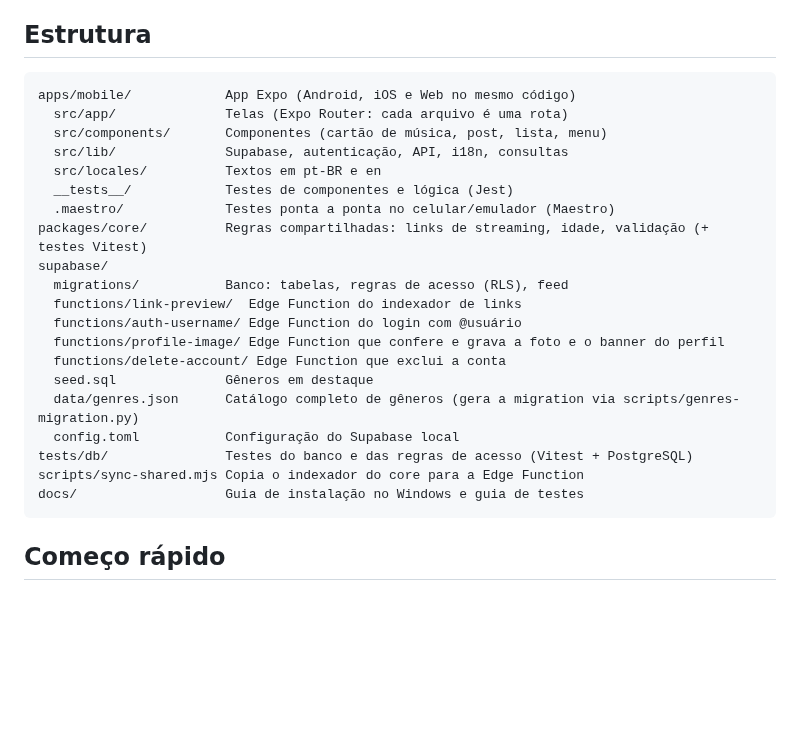
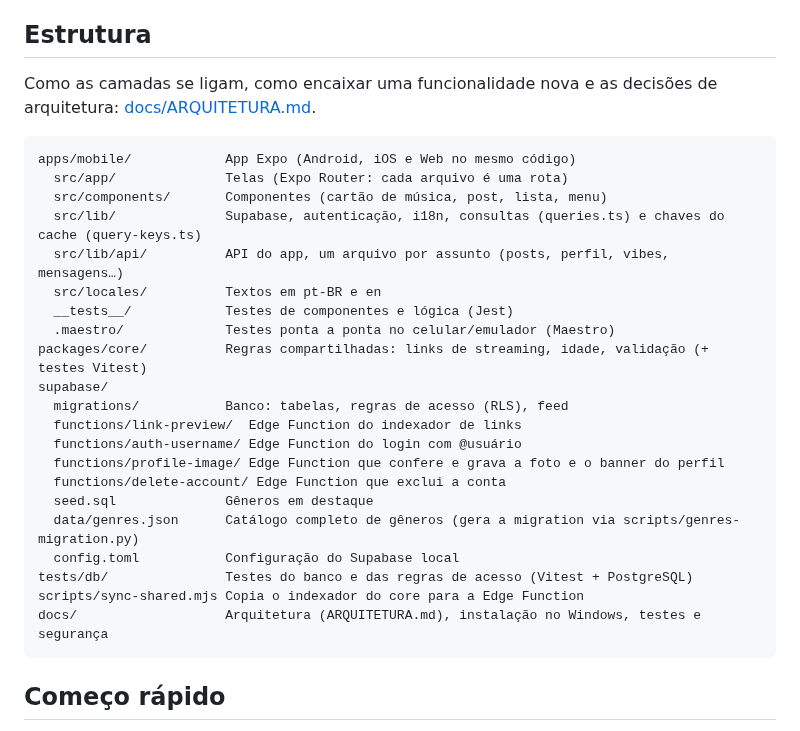
Before and after one commit to iamLuul/Soundora, a Markdown page: README.md, the part around the change. Drawn GitHub-style; blank space fills up the shorter version.

````diff
--- a/README.md
+++ b/README.md
@@ -22,11 +22,14 @@ Este repositório tem a fundação do MVP e o primeiro fluxo completo:
 
 ## Estrutura
 
+Como as camadas se ligam, como encaixar uma funcionalidade nova e as decisões de arquitetura: [docs/ARQUITETURA.md](docs/ARQUITETURA.md).
+
 ```
 apps/mobile/            App Expo (Android, iOS e Web no mesmo código)
   src/app/              Telas (Expo Router: cada arquivo é uma rota)
   src/components/       Componentes (cartão de música, post, lista, menu)
-  src/lib/              Supabase, autenticação, API, i18n, consultas
+  src/lib/              Supabase, autenticação, i18n, consultas (queries.ts) e chaves do cache (query-keys.ts)
+  src/lib/api/          API do app, um arquivo por assunto (posts, perfil, vibes, mensagens…)
   src/locales/          Textos em pt-BR e en
   __tests__/            Testes de componentes e lógica (Jest)
   .maestro/             Testes ponta a ponta no celular/emulador (Maestro)
@@ -42,7 +45,7 @@ supabase/
   config.toml           Configuração do Supabase local
 tests/db/               Testes do banco e das regras de acesso (Vitest + PostgreSQL)
 scripts/sync-shared.mjs Copia o indexador do core para a Edge Function
-docs/                   Guia de instalação no Windows e guia de testes
+docs/                   Arquitetura (ARQUITETURA.md), instalação no Windows, testes e segurança
 ```
 
 ## Começo rápido
````
Also changed, not shown: docs/ARQUITETURA.md (added, +165 -0 lines).
